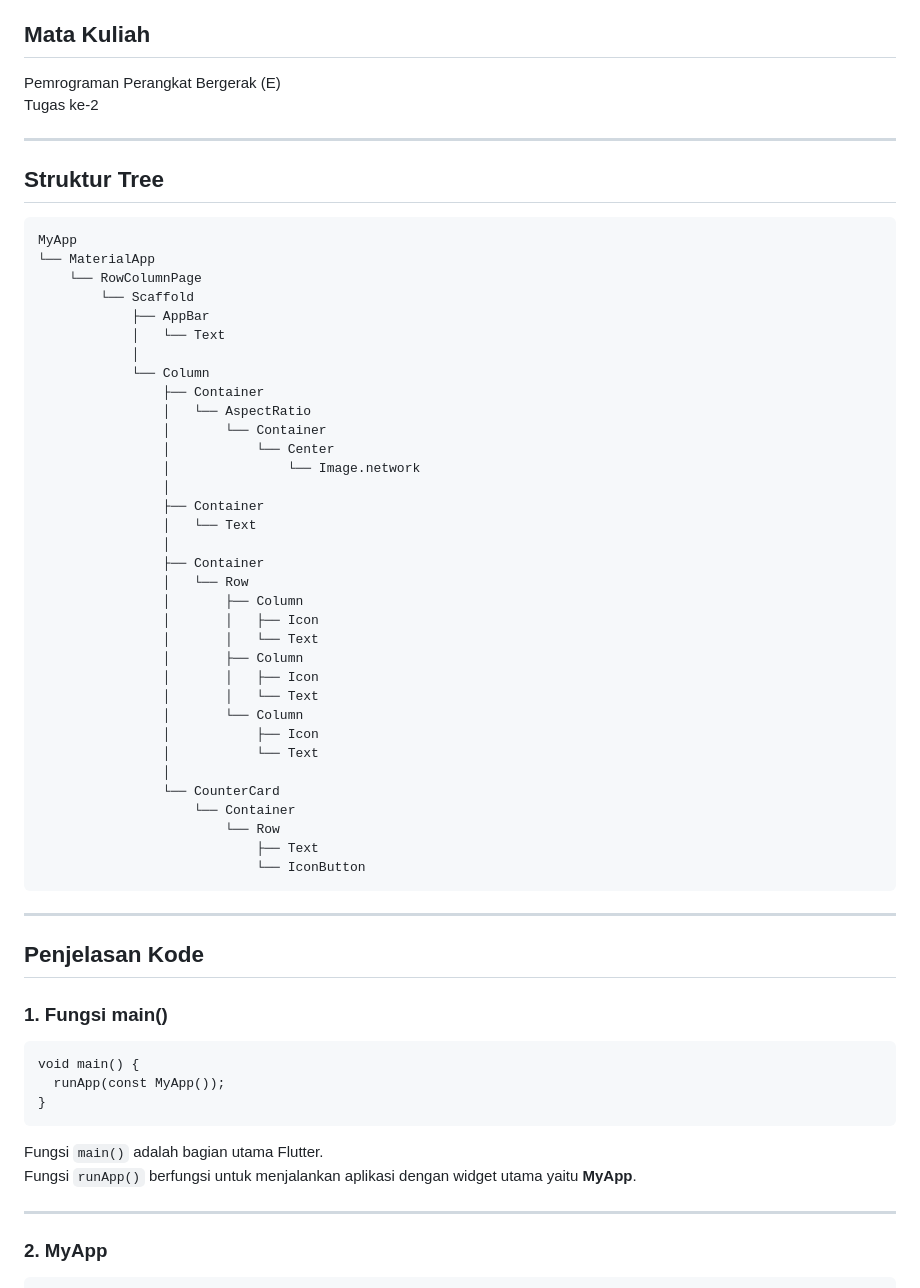
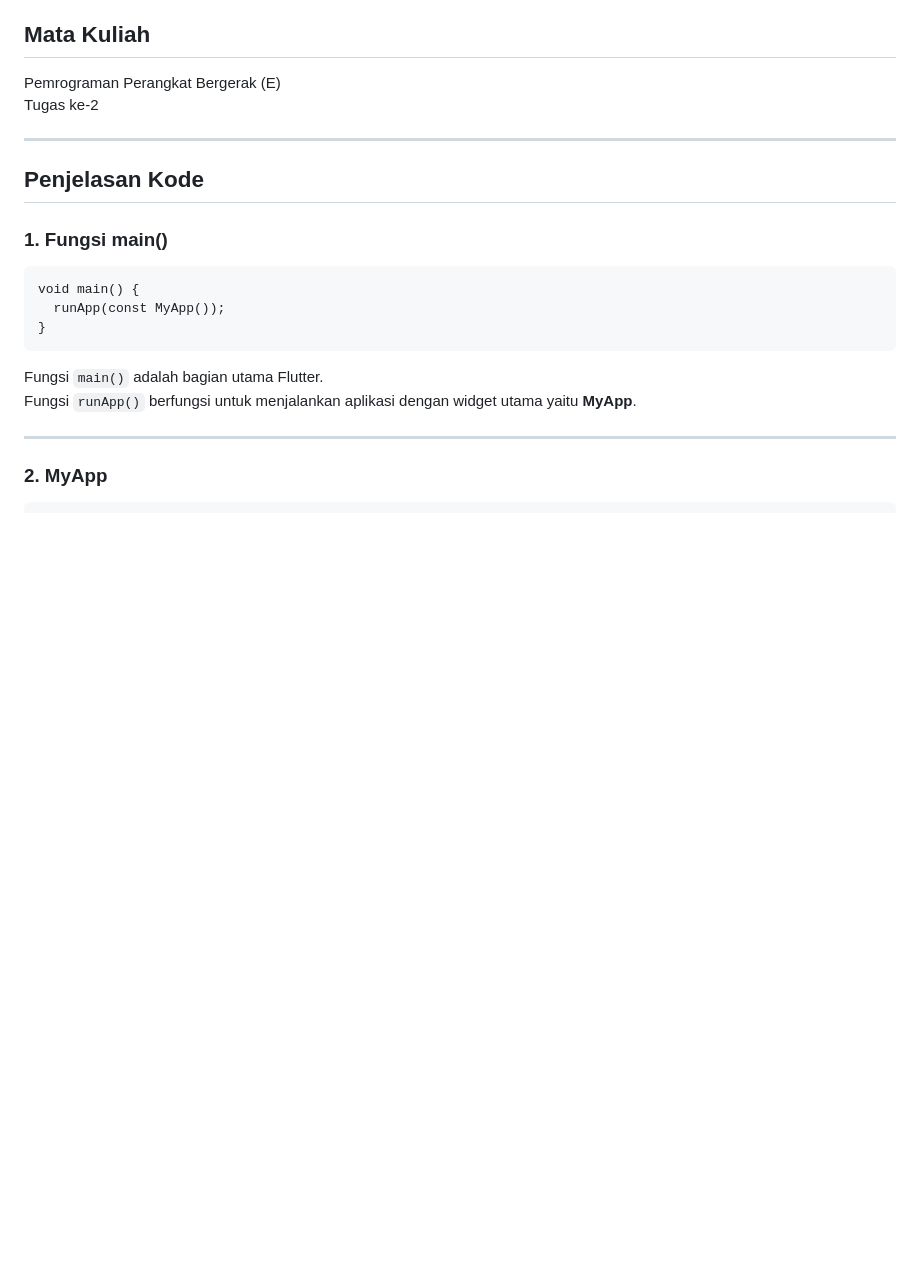
Before and after one commit to AgungEkaR/Tugas_2_PPB, a Markdown page: README.md, the part around the change. Rendered like a GitHub page; blank space fills up the shorter version.

````diff
--- a/README.md
+++ b/README.md
@@ -5,47 +5,6 @@ Agung Eka Ramadhan<br>
 ## Mata Kuliah
 Pemrograman Perangkat Bergerak (E)<br>
 Tugas ke-2
-
----
-
-## Struktur Tree
-
-```
-MyApp
-└── MaterialApp
-    └── RowColumnPage
-        └── Scaffold
-            ├── AppBar
-            │   └── Text
-            │
-            └── Column
-                ├── Container
-                │   └── AspectRatio
-                │       └── Container
-                │           └── Center
-                │               └── Image.network
-                │
-                ├── Container
-                │   └── Text
-                │
-                ├── Container
-                │   └── Row
-                │       ├── Column
-                │       │   ├── Icon
-                │       │   └── Text
-                │       ├── Column
-                │       │   ├── Icon
-                │       │   └── Text
-                │       └── Column
-                │           ├── Icon
-                │           └── Text
-                │
-                └── CounterCard
-                    └── Container
-                        └── Row
-                            ├── Text
-                            └── IconButton
-```
 
 ---
 
````
